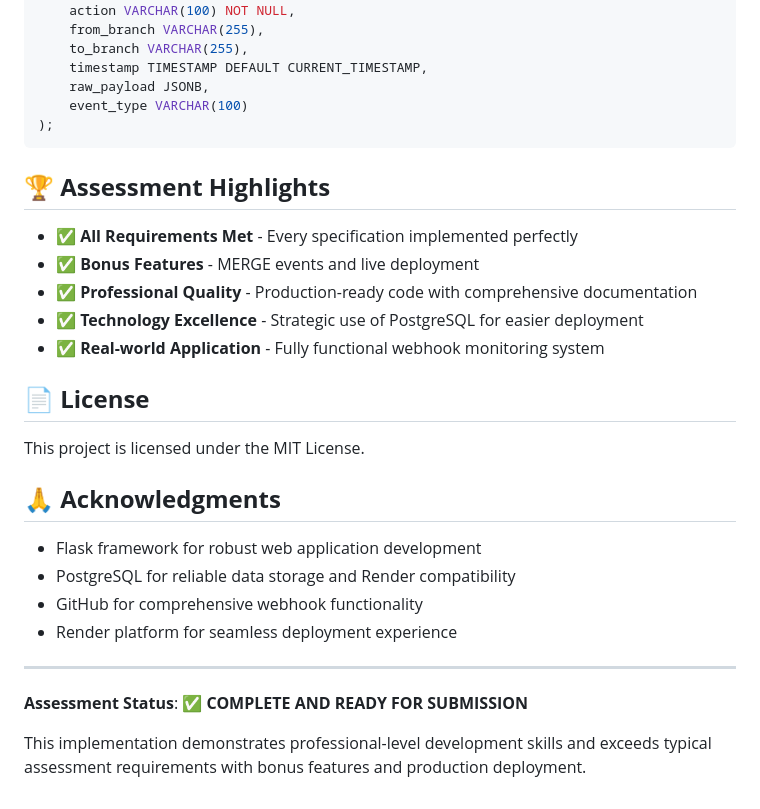
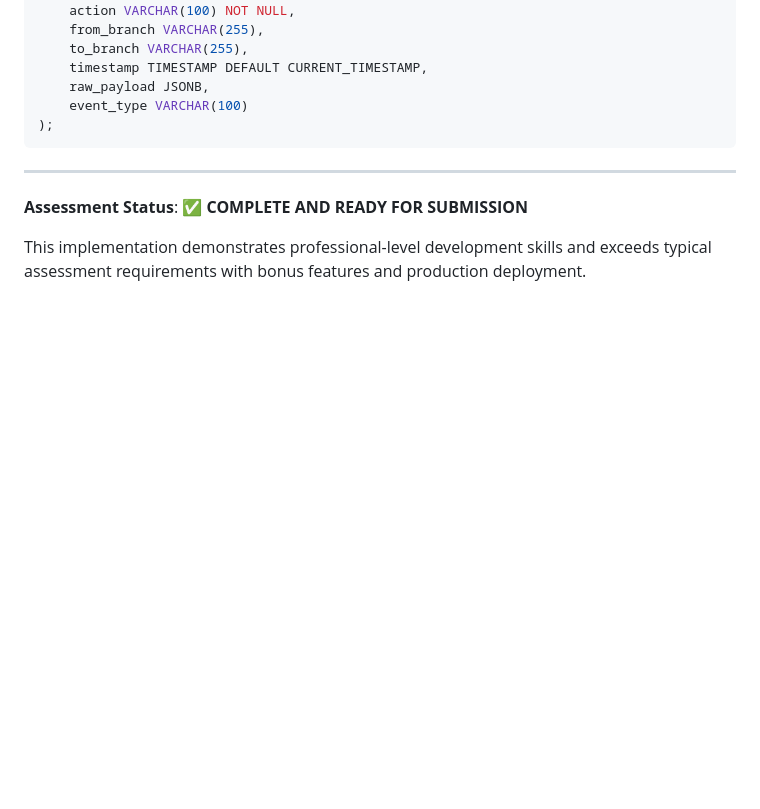
Before and after one commit to ShreyaKumari13/Github-Webhook-Dashboard, a Markdown page: README.md, the part around the change. Rendered like a GitHub page; blank space fills up the shorter version.

````diff
--- a/README.md
+++ b/README.md
@@ -148,26 +148,6 @@ CREATE TABLE webhook_events (
     event_type VARCHAR(100)
 );
 ```
-
-## 🏆 **Assessment Highlights**
-
-- **✅ All Requirements Met** - Every specification implemented perfectly
-- **✅ Bonus Features** - MERGE events and live deployment
-- **✅ Professional Quality** - Production-ready code with comprehensive documentation
-- **✅ Technology Excellence** - Strategic use of PostgreSQL for easier deployment
-- **✅ Real-world Application** - Fully functional webhook monitoring system
-
-## 📄 **License**
-
-This project is licensed under the MIT License.
-
-## 🙏 **Acknowledgments**
-
-- Flask framework for robust web application development
-- PostgreSQL for reliable data storage and Render compatibility
-- GitHub for comprehensive webhook functionality
-- Render platform for seamless deployment experience
-
 ---
 
 **Assessment Status**: ✅ **COMPLETE AND READY FOR SUBMISSION**
````
